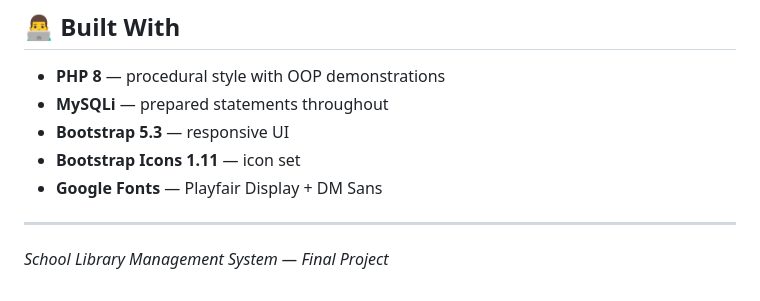
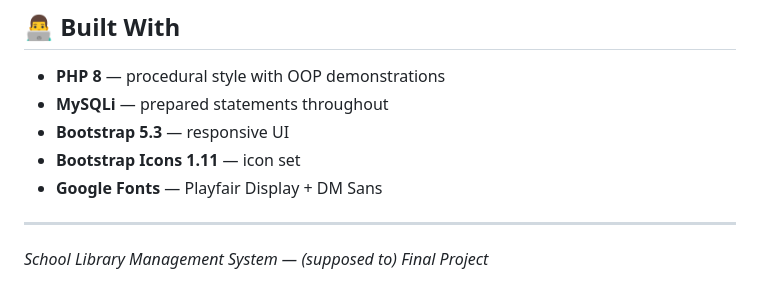
Before and after one commit to regentesophia/school_library, a Markdown page: README.md, the part around the change. Rendered like a GitHub page.

```diff
--- a/README.md
+++ b/README.md
@@ -236,4 +236,4 @@ session_set_cookie_params(7200);
 
 ---
 
-*School Library Management System — Final Project*
+*School Library Management System — (supposed to) Final Project*
```
